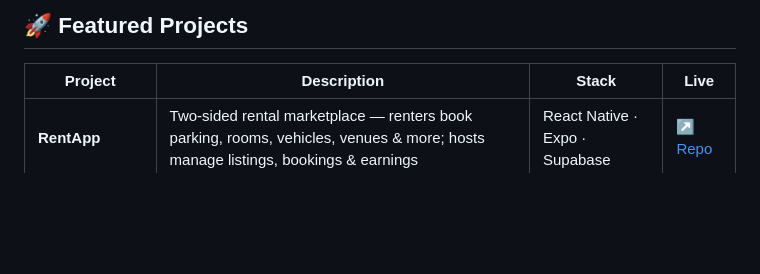
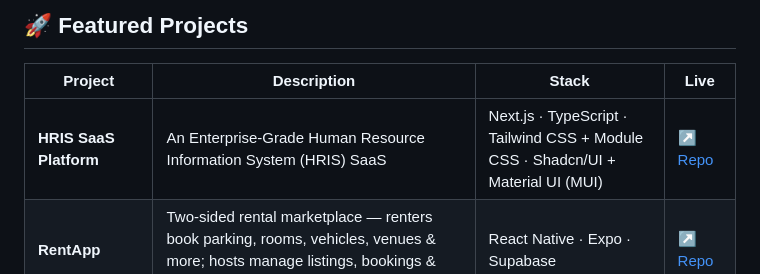
Before and after one commit to FearCleevan/FearCleevan, a Markdown page: README.md, the part around the change. GitHub-like rendering; blank space fills up the shorter version.

Commit message:
Add HRIS SaaS Platform project to README

```diff
--- a/README.md
+++ b/README.md
@@ -67,6 +67,7 @@ const peter = {
 
 | Project | Description | Stack | Live |
 |--------|-------------|-------|------|
+| **HRIS SaaS Platform** | An Enterprise-Grade Human Resource Information System (HRIS) SaaS | Next.js · TypeScript · Tailwind CSS + Module CSS · Shadcn/UI + Material UI (MUI) | [↗ Repo](https://github.com/FearCleevan/hris-saas-platform) |
 | **RentApp** | Two-sided rental marketplace — renters book parking, rooms, vehicles, venues & more; hosts manage listings, bookings & earnings | React Native · Expo · Supabase | [↗ Repo](https://github.com/FearCleevan/rentapp) |
 | **Vyralyx** | Production-ready AI fitness app with real-time workout tracking, gamification, and game-like monetization | React Native · Expo · Supabase | [↗ Repo](https://github.com/FearCleevan/vyralyx-fitness-app) |
 | **PayUp** | Freelancer invoice app that auto-escalates payment reminders from friendly nudges to formal notices | React Native · Expo · Supabase | [↗ Repo](https://github.com/FearCleevan/Payup) |
```
